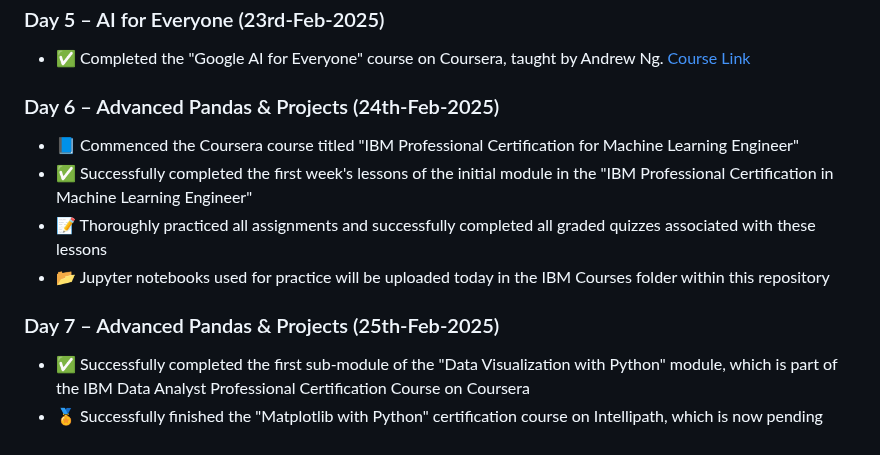
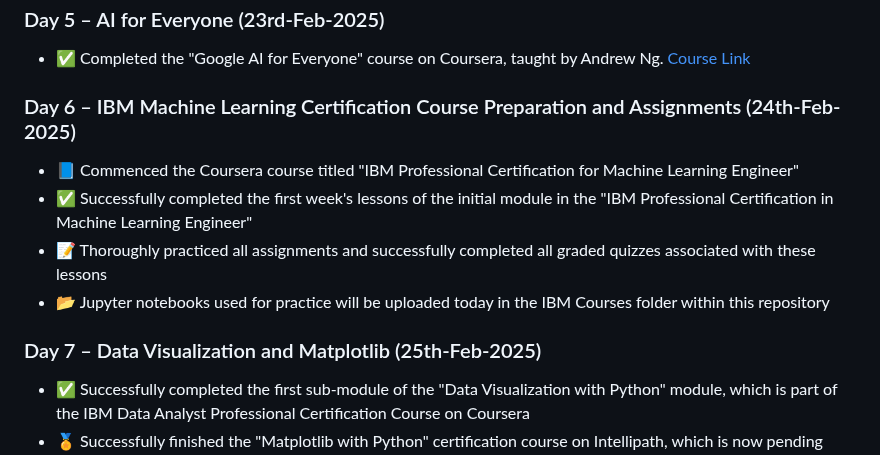
Before and after one commit to ramaoutlook/AI-ML-GenAI-Learning-Journey, a Markdown page: README.md, the part around the change. GitHub-like rendering.

Commit message:
Day 6 and Day 7 daily progress heading mistakes corrected

```diff
--- a/README.md
+++ b/README.md
@@ -54,13 +54,13 @@ Now, I am switching my career to Artificial Intelligence and Machine Learning. I
 ### Day 5 – AI for Everyone (23rd-Feb-2025)
 - ✅ Completed the "Google AI for Everyone" course on Coursera, taught by Andrew Ng. [Course Link](https://www.coursera.org/learn/ai-for-everyone)
 
-### Day 6 – Advanced Pandas & Projects (24th-Feb-2025)
+### Day 6 – IBM Machine Learning Certification Course Preparation and Assignments  (24th-Feb-2025)
 - 📘 Commenced the Coursera course titled "IBM Professional Certification for Machine Learning Engineer"
 - ✅ Successfully completed the first week's lessons of the initial module in the "IBM Professional Certification in Machine Learning Engineer"
 - 📝 Thoroughly practiced all assignments and successfully completed all graded quizzes associated with these lessons
 - 📂 Jupyter notebooks used for practice will be uploaded today in the IBM Courses folder within this repository
 
-### Day 7 – Advanced Pandas & Projects (25th-Feb-2025)
+### Day 7 – Data Visualization and Matplotlib (25th-Feb-2025)
 - ✅ Successfully completed the first sub-module of the "Data Visualization with Python" module, which is part of the IBM Data Analyst Professional Certification Course on Coursera
 - 🏅 Successfully finished the "Matplotlib with Python" certification course on Intellipath, which is now pending evaluation
 - 📂 Data Visualization assignment Jupyter notebook files have been uploaded to the IBM Courses folder within this repository
```
